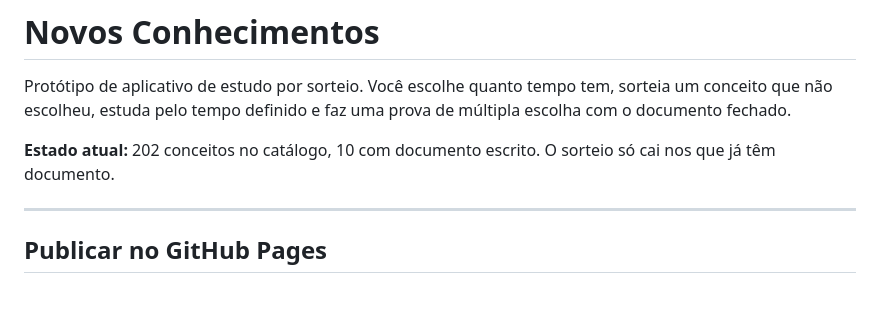
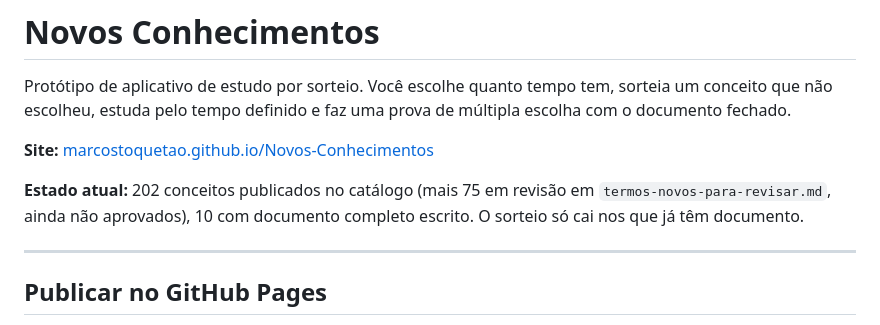
Before and after one commit to MarcosToquetao/Novos-Conhecimentos, a Markdown page: README.md, the part around the change. Rendered like a GitHub page; blank space fills up the shorter version.

```diff
--- a/README.md
+++ b/README.md
@@ -2,7 +2,9 @@
 
 Protótipo de aplicativo de estudo por sorteio. Você escolhe quanto tempo tem, sorteia um conceito que não escolheu, estuda pelo tempo definido e faz uma prova de múltipla escolha com o documento fechado.
 
-**Estado atual:** 202 conceitos no catálogo, 10 com documento escrito. O sorteio só cai nos que já têm documento.
+**Site:** [marcostoquetao.github.io/Novos-Conhecimentos](https://marcostoquetao.github.io/Novos-Conhecimentos/)
+
+**Estado atual:** 202 conceitos publicados no catálogo (mais 75 em revisão em `termos-novos-para-revisar.md`, ainda não aprovados), 10 com documento completo escrito. O sorteio só cai nos que já têm documento.
 
 ---
 
```
